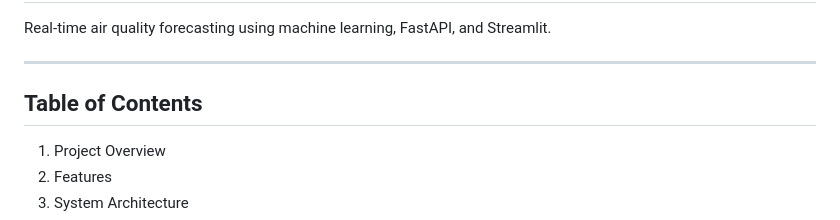
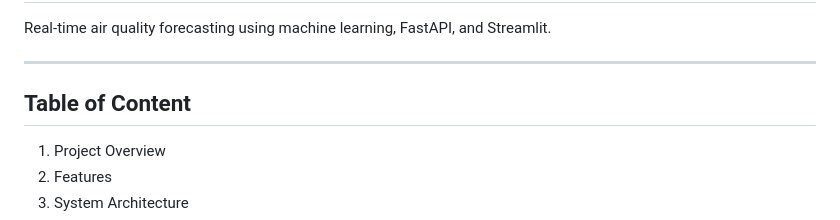
Before and after one commit to JayaSaiKishore7/AirQuality_AnalysisFR, a Markdown page: README.md, the part around the change. GitHub-like rendering.

```diff
--- a/README.md
+++ b/README.md
@@ -3,7 +3,7 @@
 Real-time air quality forecasting using machine learning, FastAPI, and Streamlit.
 
 ---
-##  Table of Contents
+##  Table of Content
 
  1) Project Overview
  2) Features
```
